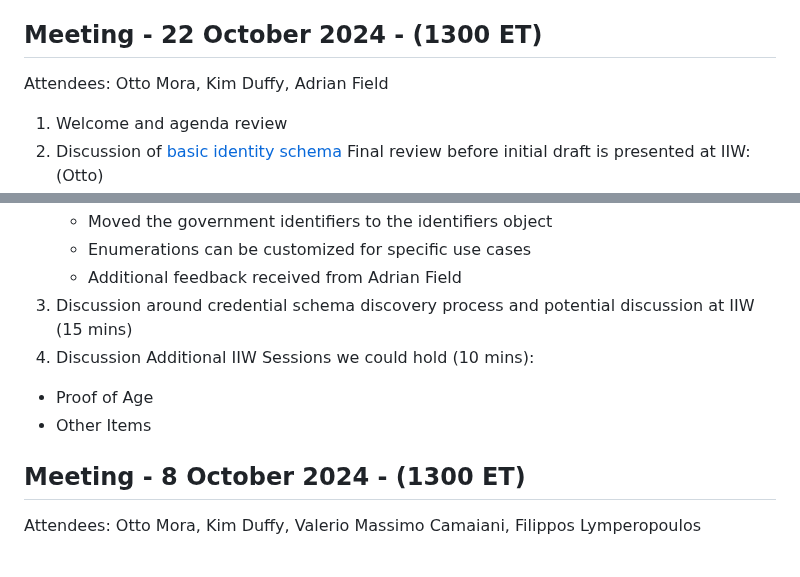
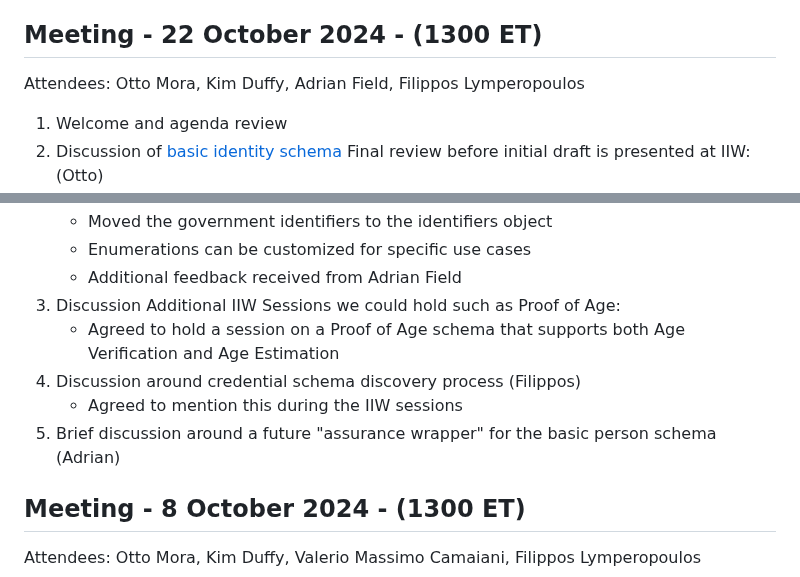
Before and after one commit to decentralized-identity/credential-schemas, a Markdown page: AGENDA.md, 2 parts joined by grey strips. Rendered like a GitHub page.

```diff
--- a/AGENDA.md
+++ b/AGENDA.md
@@ -64,7 +64,7 @@ Updates of "basic person schema" after IIW (Otto) - 10 min :
 
 ## Meeting - 22 October 2024 - (1300 ET)
 
-Attendees: Otto Mora, Kim Duffy, Adrian Field
+Attendees: Otto Mora, Kim Duffy, Adrian Field, Filippos Lymperopoulos
 
 1. Welcome and agenda review
 2. Discussion of [basic identity schema](https://identity.foundation/credential-schemas/#basic-person-schema) Final review before initial draft is presented at IIW: (Otto)
@@ -77,10 +77,12 @@ Attendees: Otto Mora, Kim Duffy, Adrian Field
     - Moved the government identifiers to the identifiers object
     - Enumerations can be customized for specific use cases
     - Additional feedback received from Adrian Field
-3. Discussion around credential schema discovery process and potential discussion at IIW (15 mins)
-4. Discussion Additional IIW Sessions we could hold (10 mins):
-- Proof of Age
-- Other Items
+3. Discussion Additional IIW Sessions we could hold such as Proof of Age:
+    - Agreed to hold a session on a Proof of Age schema that supports both Age Verification and Age Estimation
+4. Discussion around credential schema discovery process (Filippos)
+   - Agreed to mention this during the IIW sessions
+5. Brief discussion around a future "assurance wrapper" for the basic person schema (Adrian)
+
 
 ## Meeting - 8 October 2024 - (1300 ET)
 
```
